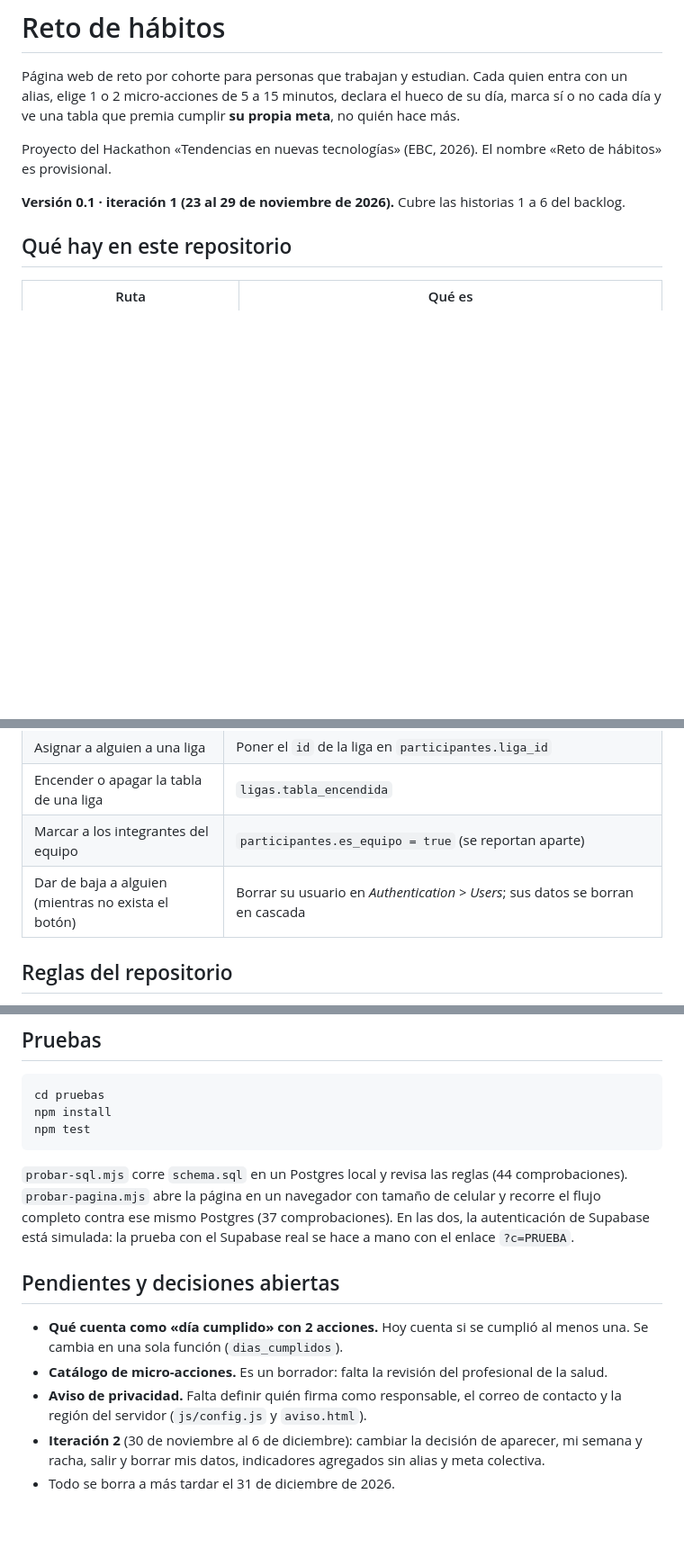
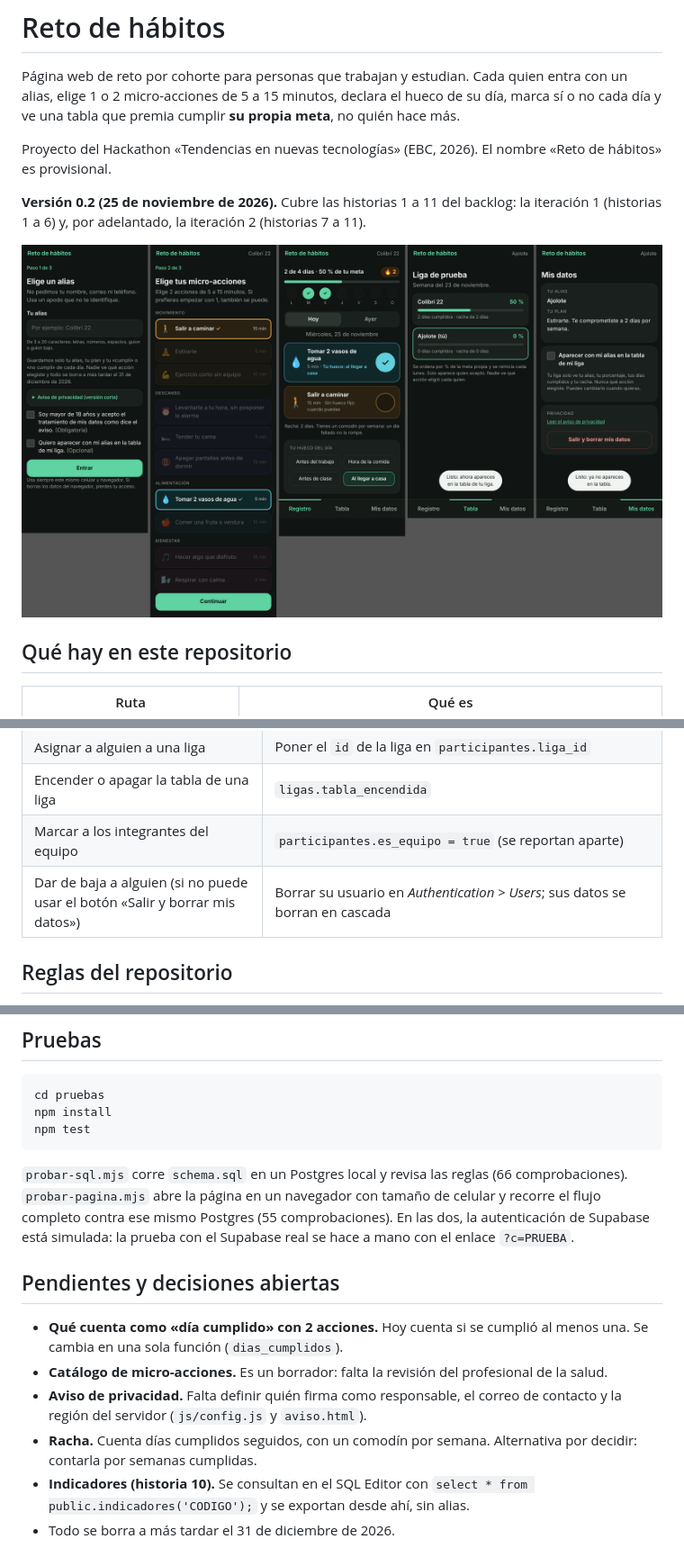
Before and after one commit to pedropda/reto-habitos, a Markdown page: README.md, 3 parts joined by grey strips. Shown at 90% size. GitHub-like rendering; pictures changed too: docs/pantallas-v0.2.png (added); blank space fills up the shorter version.

Commit message:
Versión 0.2: historias 7 a 11, catálogo nuevo y rediseño
Co-Authored-By: Claude Fable 5.2 <noreply@anthropic.com>
Claude-Session: https://claude.ai/code/session_0168UdtnofQ6s9kqvzsdzzkG

````diff
--- a/README.md
+++ b/README.md
@@ -4,7 +4,9 @@ Página web de reto por cohorte para personas que trabajan y estudian. Cada quie
 
 Proyecto del Hackathon «Tendencias en nuevas tecnologías» (EBC, 2026). El nombre «Reto de hábitos» es provisional.
 
-**Versión 0.1 · iteración 1 (23 al 29 de noviembre de 2026).** Cubre las historias 1 a 6 del backlog.
+**Versión 0.2 (25 de noviembre de 2026).** Cubre las historias 1 a 11 del backlog: la iteración 1 (historias 1 a 6) y, por adelantado, la iteración 2 (historias 7 a 11).
+
+![Pantallas de la versión 0.2, con datos de prueba](docs/pantallas-v0.2.png)
 
 ## Qué hay en este repositorio
 
@@ -43,7 +45,7 @@ Proyecto del Hackathon «Tendencias en nuevas tecnologías» (EBC, 2026). El nom
 | Asignar a alguien a una liga | Poner el `id` de la liga en `participantes.liga_id` |
 | Encender o apagar la tabla de una liga | `ligas.tabla_encendida` |
 | Marcar a los integrantes del equipo | `participantes.es_equipo = true` (se reportan aparte) |
-| Dar de baja a alguien (mientras no exista el botón) | Borrar su usuario en *Authentication > Users*; sus datos se borran en cascada |
+| Dar de baja a alguien (si no puede usar el botón «Salir y borrar mis datos») | Borrar su usuario en *Authentication > Users*; sus datos se borran en cascada |
 
 ## Reglas del repositorio
 
@@ -59,12 +61,13 @@ npm install
 npm test
 ```
 
-`probar-sql.mjs` corre `schema.sql` en un Postgres local y revisa las reglas (44 comprobaciones). `probar-pagina.mjs` abre la página en un navegador con tamaño de celular y recorre el flujo completo contra ese mismo Postgres (37 comprobaciones). En las dos, la autenticación de Supabase está simulada: la prueba con el Supabase real se hace a mano con el enlace `?c=PRUEBA`.
+`probar-sql.mjs` corre `schema.sql` en un Postgres local y revisa las reglas (66 comprobaciones). `probar-pagina.mjs` abre la página en un navegador con tamaño de celular y recorre el flujo completo contra ese mismo Postgres (55 comprobaciones). En las dos, la autenticación de Supabase está simulada: la prueba con el Supabase real se hace a mano con el enlace `?c=PRUEBA`.
 
 ## Pendientes y decisiones abiertas
 
 - **Qué cuenta como «día cumplido» con 2 acciones.** Hoy cuenta si se cumplió al menos una. Se cambia en una sola función (`dias_cumplidos`).
 - **Catálogo de micro-acciones.** Es un borrador: falta la revisión del profesional de la salud.
 - **Aviso de privacidad.** Falta definir quién firma como responsable, el correo de contacto y la región del servidor (`js/config.js` y `aviso.html`).
-- **Iteración 2** (30 de noviembre al 6 de diciembre): cambiar la decisión de aparecer, mi semana y racha, salir y borrar mis datos, indicadores agregados sin alias y meta colectiva.
+- **Racha.** Cuenta días cumplidos seguidos, con un comodín por semana. Alternativa por decidir: contarla por semanas cumplidas.
+- **Indicadores (historia 10).** Se consultan en el SQL Editor con `select * from public.indicadores('CODIGO');` y se exportan desde ahí, sin alias.
 - Todo se borra a más tardar el 31 de diciembre de 2026.
````
Also changed, not shown: bitacora/iteracion-1.md (+3 -1 lines), 6 other files.
